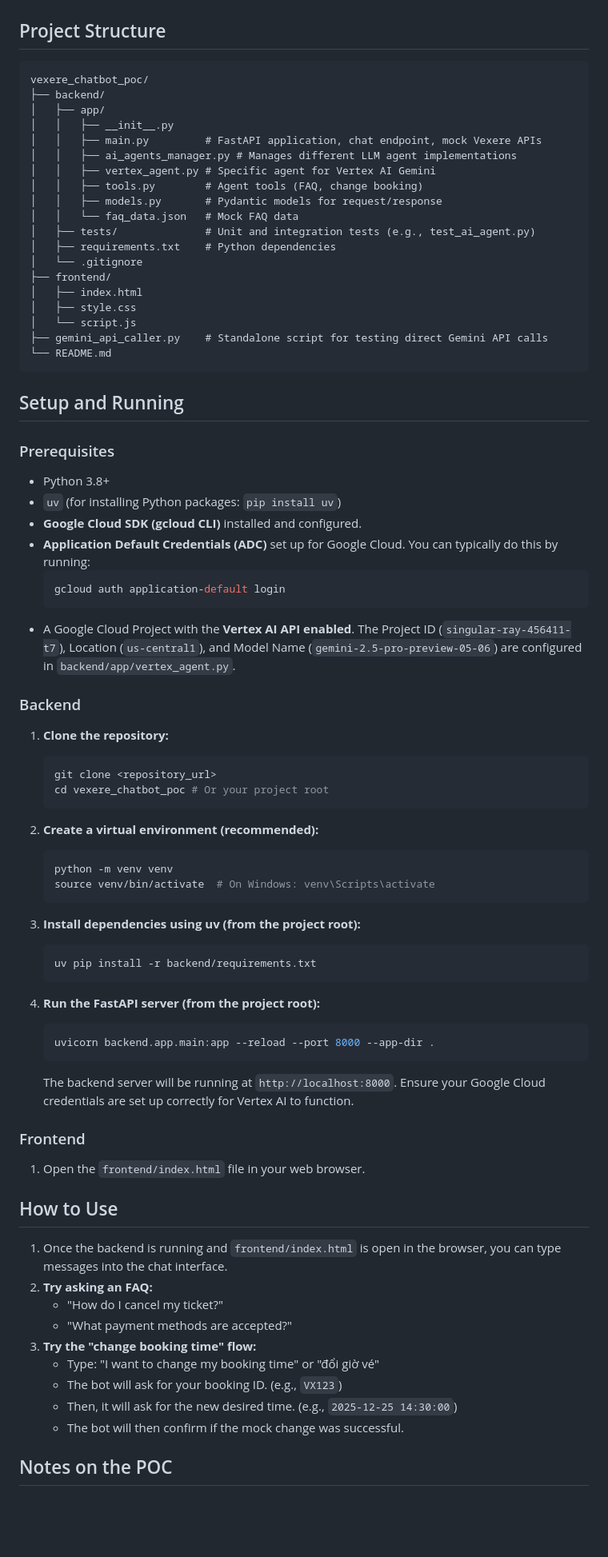
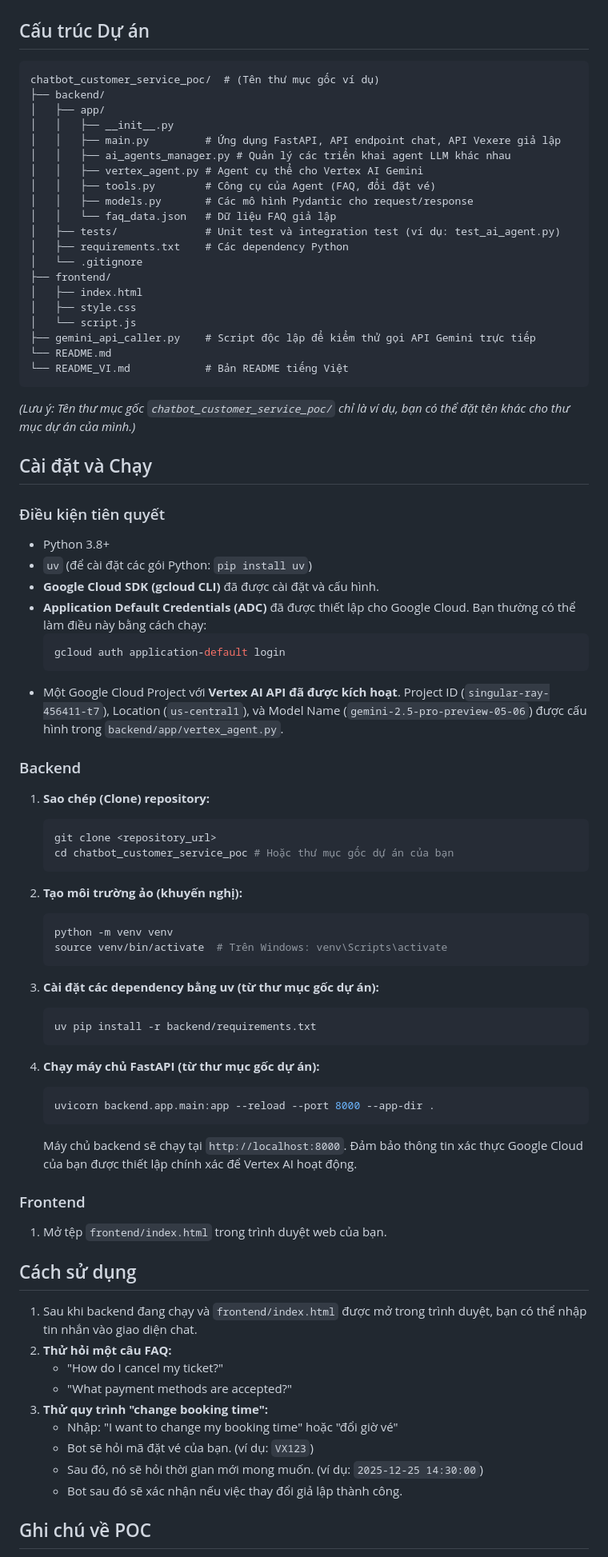
Before and after one commit to laichithien/chatbot-customer-service, a Markdown page: README.md, the part around the change printed below. Shown: that part at 80% size. GitHub-like rendering; blank space fills up the shorter version.

Commit message:
docs: Update README files

````diff
--- a/README.md
+++ b/README.md
@@ -64,87 +69,90 @@ The typical flow for a user interaction is as follows:
 
 ![Backend Flow Diagram](backend_flow_diagram.png)
 
-## Project Structure
+## Cấu trúc Dự án
 
 ```
-vexere_chatbot_poc/
+chatbot_customer_service_poc/  # (Tên thư mục gốc ví dụ)
 ├── backend/
 │   ├── app/
 │   │   ├── __init__.py
-│   │   ├── main.py         # FastAPI application, chat endpoint, mock Vexere APIs
-│   │   ├── ai_agents_manager.py # Manages different LLM agent implementations
-│   │   ├── vertex_agent.py # Specific agent for Vertex AI Gemini
-│   │   ├── tools.py        # Agent tools (FAQ, change booking)
-│   │   ├── models.py       # Pydantic models for request/response
-│   │   └── faq_data.json   # Mock FAQ data
-│   ├── tests/              # Unit and integration tests (e.g., test_ai_agent.py)
-│   ├── requirements.txt    # Python dependencies
+│   │   ├── main.py         # Ứng dụng FastAPI, API endpoint chat, API Vexere giả lập
+│   │   ├── ai_agents_manager.py # Quản lý các triển khai agent LLM khác nhau
+│   │   ├── vertex_agent.py # Agent cụ thể cho Vertex AI Gemini
+│   │   ├── tools.py        # Công cụ của Agent (FAQ, đổi đặt vé)
+│   │   ├── models.py       # Các mô hình Pydantic cho request/response
+│   │   └── faq_data.json   # Dữ liệu FAQ giả lập
+│   ├── tests/              # Unit test và integration test (ví dụ: test_ai_agent.py)
+│   ├── requirements.txt    # Các dependency Python
 │   └── .gitignore
 ├── frontend/
 │   ├── index.html
 │   ├── style.css
 │   └── script.js
-├── gemini_api_caller.py    # Standalone script for testing direct Gemini API calls
+├── gemini_api_caller.py    # Script độc lập để kiểm thử gọi API Gemini trực tiếp
 └── README.md
+└── README_VI.md            # Bản README tiếng Việt
 ```
 
-## Setup and Running
+_(Lưu ý: Tên thư mục gốc `chatbot_customer_service_poc/` chỉ là ví dụ, bạn có thể đặt tên khác cho thư mục dự án của mình.)_
 
-### Prerequisites
+## Cài đặt và Chạy
+
+### Điều kiện tiên quyết
 
 - Python 3.8+
-- `uv` (for installing Python packages: `pip install uv`)
-- **Google Cloud SDK (gcloud CLI)** installed and configured.
-- **Application Default Credentials (ADC)** set up for Google Cloud. You can typically do this by running:
+- `uv` (để cài đặt các gói Python: `pip install uv`)
+- **Google Cloud SDK (gcloud CLI)** đã được cài đặt và cấu hình.
+- **Application Default Credentials (ADC)** đã được thiết lập cho Google Cloud. Bạn thường có thể làm điều này bằng cách chạy:
   ```bash
   gcloud auth application-default login
   ```
-- A Google Cloud Project with the **Vertex AI API enabled**.
-  The Project ID (`singular-ray-456411-t7`), Location (`us-central1`), and Model Name (`gemini-2.5-pro-preview-05-06`) are configured in `backend/app/vertex_agent.py`.
+- Một Google Cloud Project với **Vertex AI API đã được kích hoạt**.
+  Project ID (`singular-ray-456411-t7`), Location (`us-central1`), và Model Name (`gemini-2.5-pro-preview-05-06`) được cấu hình trong `backend/app/vertex_agent.py`.
 
 ### Backend
 
-1.  **Clone the repository:**
+1.  **Sao chép (Clone) repository:**
 
     ```bash
     git clone <repository_url>
-    cd vexere_chatbot_poc # Or your project root
+    cd chatbot_customer_service_poc # Hoặc thư mục gốc dự án của bạn
     ```
 
-2.  **Create a virtual environment (recommended):**
+2.  **Tạo môi trường ảo (khuyến nghị):**
 
     ```bash
     python -m venv venv
-    source venv/bin/activate  # On Windows: venv\Scripts\activate
+    source venv/bin/activate  # Trên Windows: venv\Scripts\activate
     ```
 
-3.  **Install dependencies using uv (from the project root):**
+3.  **Cài đặt các dependency bằng uv (từ thư mục gốc dự án):**
 
     ```bash
     uv pip install -r backend/requirements.txt
     ```
 
-4.  **Run the FastAPI server (from the project root):**
+4.  **Chạy máy chủ FastAPI (từ thư mục gốc dự án):**
     ```bash
     uvicorn backend.app.main:app --reload --port 8000 --app-dir .
     ```
-    The backend server will be running at `http://localhost:8000`. Ensure your Google Cloud credentials are set up correctly for Vertex AI to function.
+    Máy chủ backend sẽ chạy tại `http://localhost:8000`. Đảm bảo thông tin xác thực Google Cloud của bạn được thiết lập chính xác để Vertex AI hoạt động.
 
 ### Frontend
 
-1.  Open the `frontend/index.html` file in your web browser.
+1.  Mở tệp `frontend/index.html` trong trình duyệt web của bạn.
 
-## How to Use
+## Cách sử dụng
 
-1.  Once the backend is running and `frontend/index.html` is open in the browser, you can type messages into the chat interface.
-2.  **Try asking an FAQ:**
+1.  Sau khi backend đang chạy và `frontend/index.html` được mở trong trình duyệt, bạn có thể nhập tin nhắn vào giao diện chat.
+2.  **Thử hỏi một câu FAQ:**
     - "How do I cancel my ticket?"
     - "What payment methods are accepted?"
-3.  **Try the "change booking time" flow:**
-    - Type: "I want to change my booking time" or "đổi giờ vé"
-    - The bot will ask for your booking ID. (e.g., `VX123`)
-    - Then, it will ask for the new desired time. (e.g., `2025-12-25 14:30:00`)
-    - The bot will then confirm if the mock change was successful.
+3.  **Thử quy trình "change booking time":**
+    - Nhập: "I want to change my booking time" hoặc "đổi giờ vé"
+    - Bot sẽ hỏi mã đặt vé của bạn. (ví dụ: `VX123`)
+    - Sau đó, nó sẽ hỏi thời gian mới mong muốn. (ví dụ: `2025-12-25 14:30:00`)
+    - Bot sau đó sẽ xác nhận nếu việc thay đổi giả lập thành công.
 
-## Notes on the POC
+## Ghi chú về POC
 
````
Also changed, not shown: other parts of README.md (+58 -54 lines), README_EN.md (added, +169 -0 lines).
